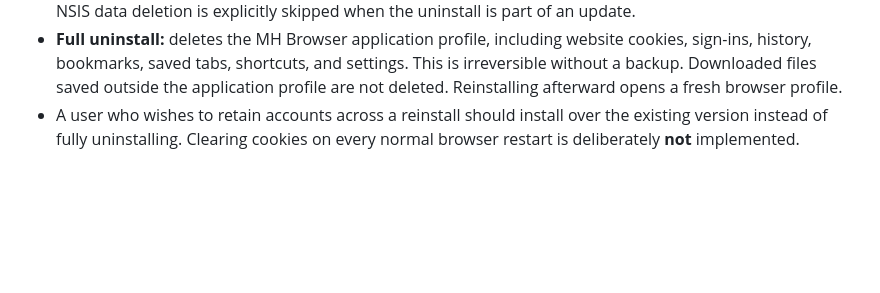
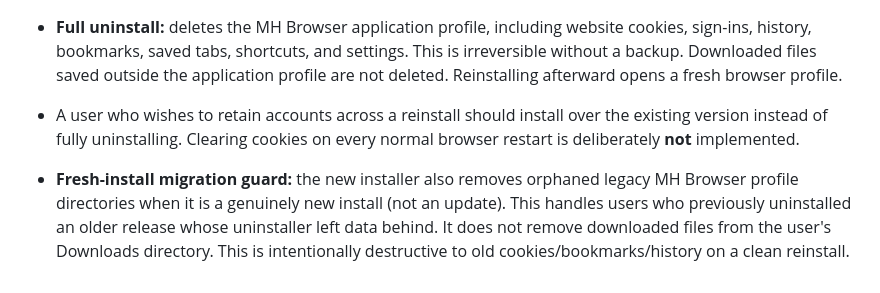
Before and after one commit to hammadshaukatpk-art/MH-Browser---PC, a Markdown page: desktop/README.md, the part around the change. Drawn GitHub-style; blank space fills up the shorter version.

Commit message:
Explain fresh-install guard for legacy uninstallers that left stale cookies and tabs

```diff
--- a/desktop/README.md
+++ b/desktop/README.md
@@ -70,3 +70,5 @@ The existing Android application and source are the functional reference; do not
 - **In-place installer upgrade:** saved website sessions and browser profile are preserved. Electron Builder's NSIS data deletion is explicitly skipped when the uninstall is part of an update.
 - **Full uninstall:** deletes the MH Browser application profile, including website cookies, sign-ins, history, bookmarks, saved tabs, shortcuts, and settings. This is irreversible without a backup. Downloaded files saved outside the application profile are not deleted. Reinstalling afterward opens a fresh browser profile.
 - A user who wishes to retain accounts across a reinstall should install over the existing version instead of fully uninstalling. Clearing cookies on every normal browser restart is deliberately **not** implemented.
+
+- **Fresh-install migration guard:** the new installer also removes orphaned legacy MH Browser profile directories when it is a genuinely new install (not an update). This handles users who previously uninstalled an older release whose uninstaller left data behind. It does not remove downloaded files from the user's Downloads directory. This is intentionally destructive to old cookies/bookmarks/history on a clean reinstall.
```
